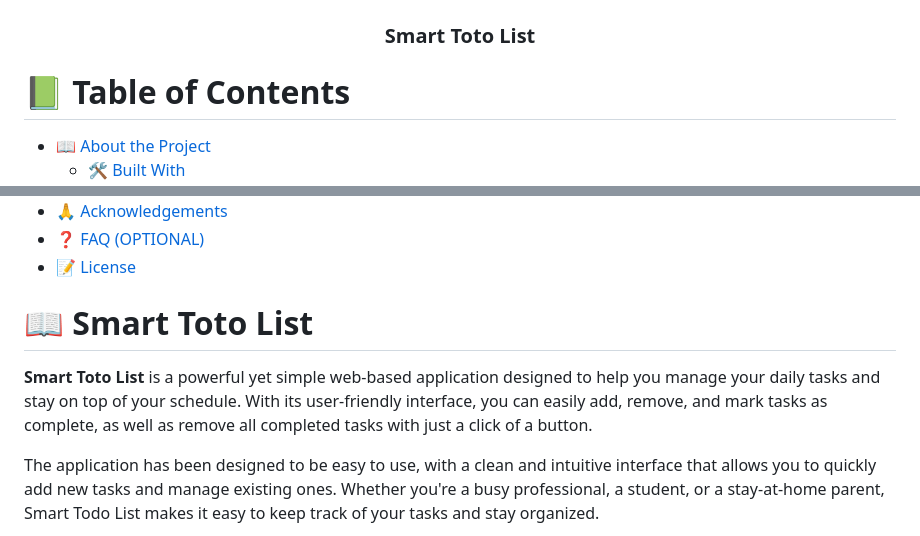
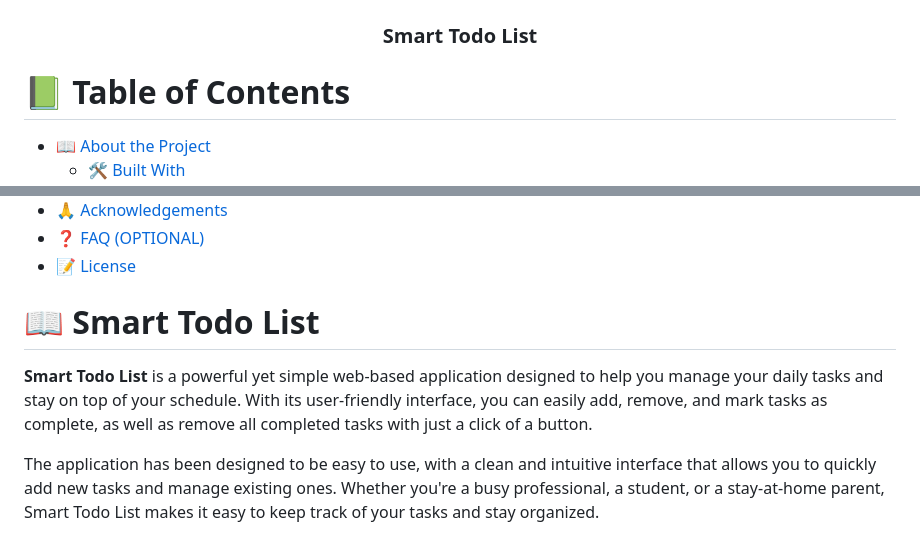
Before and after one commit to wacoo/smart-todo-list-v3, a Markdown page: README.md, 2 parts joined by grey strips. GitHub-like rendering.

```diff
--- a/README.md
+++ b/README.md
@@ -30,7 +30,7 @@ After you're finished please remove all the comments and instructions!
   <img src="src/images/s_logo.png" alt="logo" width="140"  height="auto" />
   <br/>
 
-  <h3><b>Smart Toto List</b></h3>
+  <h3><b>Smart Todo List</b></h3>
 
 </div>
 
@@ -56,9 +56,9 @@ After you're finished please remove all the comments and instructions!
 
 <!-- PROJECT DESCRIPTION  -->
 
-# 📖 Smart Toto List <a name="about-project"></a>
+# 📖 Smart Todo List <a name="about-project"></a>
 
-**Smart Toto List** is a powerful yet simple web-based application designed to help you manage your daily tasks and stay on top of your schedule. With its user-friendly interface, you can easily add, remove, and mark tasks as complete, as well as remove all completed tasks with just a click of a button.
+**Smart Todo List** is a powerful yet simple web-based application designed to help you manage your daily tasks and stay on top of your schedule. With its user-friendly interface, you can easily add, remove, and mark tasks as complete, as well as remove all completed tasks with just a click of a button.
 
 The application has been designed to be easy to use, with a clean and intuitive interface that allows you to quickly add new tasks and manage existing ones. Whether you're a busy professional, a student, or a stay-at-home parent, Smart Todo List makes it easy to keep track of your tasks and stay organized.
 
```
